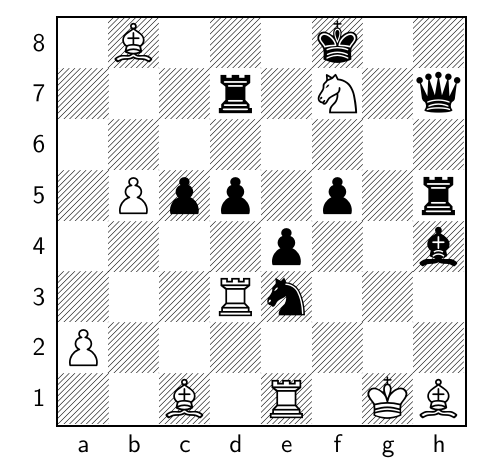
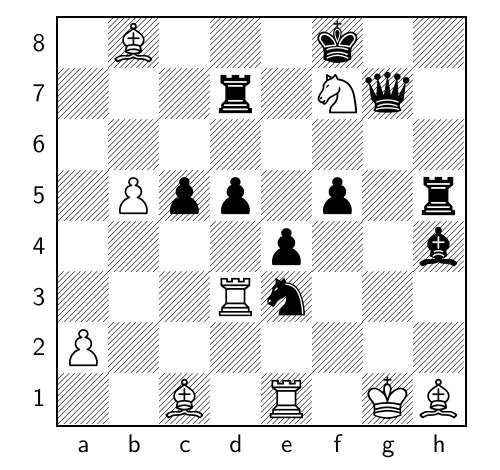
Before and after one commit to TomCasavant/latex-chess, a LaTeX document (default_filepath.tex): part of the page, cut so that both start at the same text. Compiled offline with pdfLaTeX.

Commit message:
[automated] Regenerate text/pdf for chessboard

```diff
--- a/default_filepath.tex
+++ b/default_filepath.tex
@@ -13,6 +13,6 @@
 \normalsize%
 \setchessboard{showmover=false}%
 \newgame%
-\fenboard{1B3k2/3r1N1q/8/1Ppp1p1r/4p2b/3Rn3/P7/2B1R1KB b - - 0 59}%
+\fenboard{1B3k2/3r1Nq1/8/1Ppp1p1r/4p2b/3Rn3/P7/2B1R1KB w - - 1 60}%
 \chessboard%
 \end{document}
```
Also changed, not shown: chessboard.png, chessboard_display.pdf.
